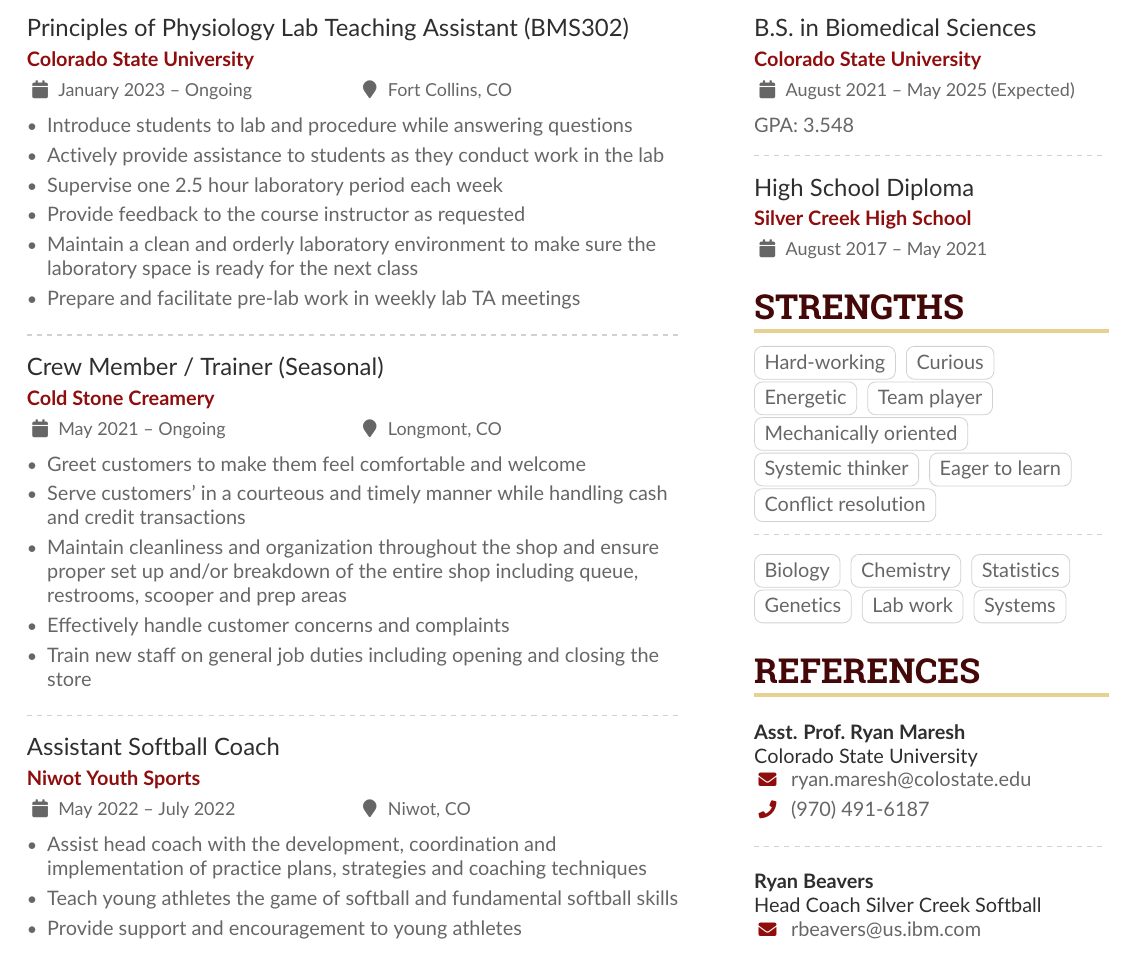
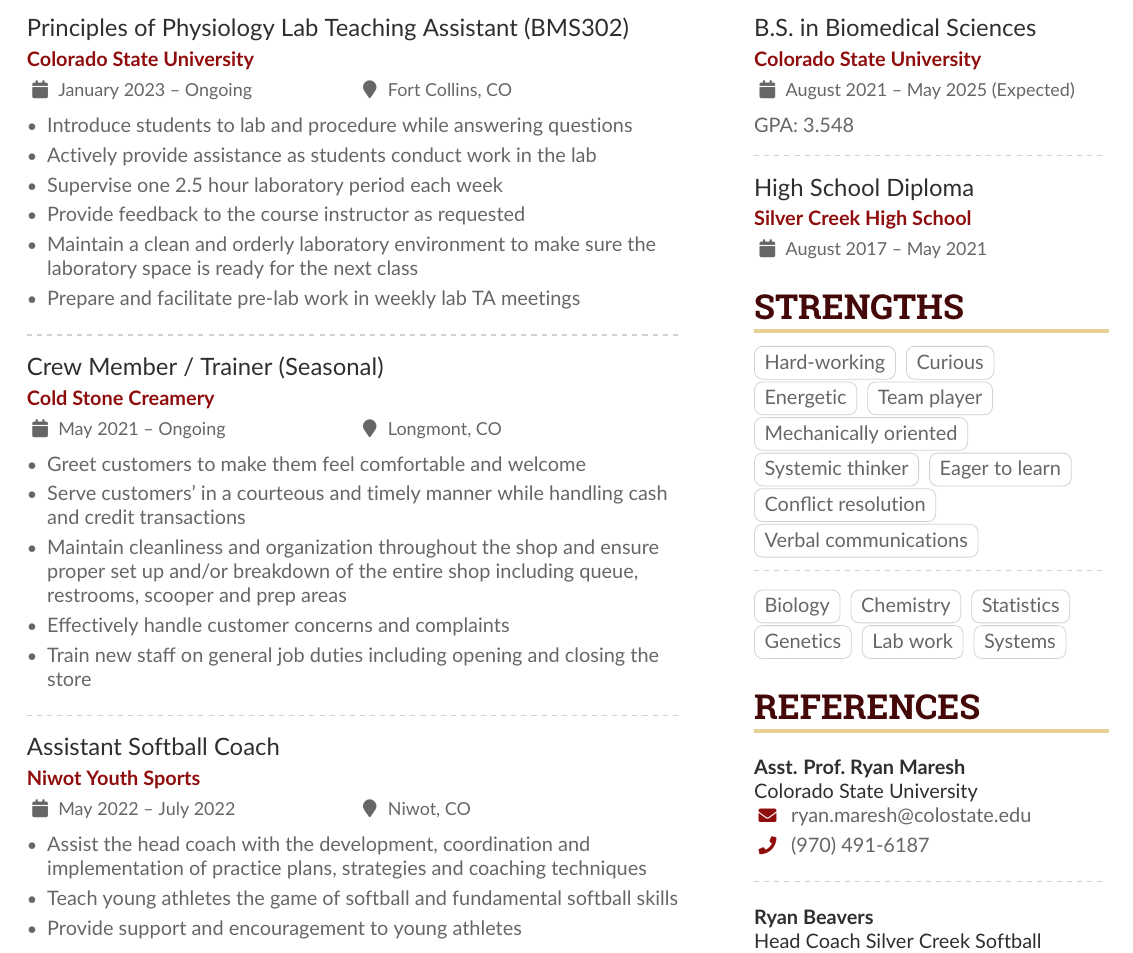
Before and after one commit to phinallydone/Resume_Kenzie, a LaTeX CV (HuntMacKenzie.tex): part of the page, cut so that both start at the same text. Compiled offline with pdfLaTeX.

Commit message:
1.02st Draft

```diff
--- a/HuntMacKenzie.tex
+++ b/HuntMacKenzie.tex
@@ -130,7 +130,7 @@
 \cvevent{Principles of Physiology Lab Teaching Assistant (BMS302)}{Colorado State University}{January 2023 -- Ongoing}{Fort Collins, CO}
 \begin{itemize}
 \item Introduce students to lab and procedure while answering questions
-\item Actively provide assistance to students as they conduct work in the lab
+\item Actively provide assistance as students conduct work in the lab
 \item Supervise one 2.5 hour laboratory period each week
 \item Provide feedback to the course instructor as requested
 \item Maintain a clean and orderly laboratory environment to make sure the laboratory space is ready for the next class
@@ -152,7 +152,7 @@
 
 \cvevent{Assistant Softball Coach}{Niwot Youth Sports}{May 2022 -- July 2022}{Niwot, CO}
 \begin{itemize}
-\item Assist head coach with the development, coordination and \\ implementation of practice plans, strategies and coaching techniques
+\item Assist the head coach with the development, coordination and \\ implementation of practice plans, strategies and coaching techniques
 \item Teach young athletes the game of softball and fundamental softball skills
 \item Provide support and encouragement to young athletes
 \end{itemize}
@@ -219,7 +219,8 @@
 \cvtag{Mechanically oriented}\\
 \cvtag{Systemic thinker}
 \cvtag{Eager to learn}
-\cvtag{Conflict resolution}
+\cvtag{Conflict resolution}\\
+\cvtag{Verbal communications}
 
 \divider\smallskip
 
```
Also changed, not shown: HuntMacKenzie.pdf.
